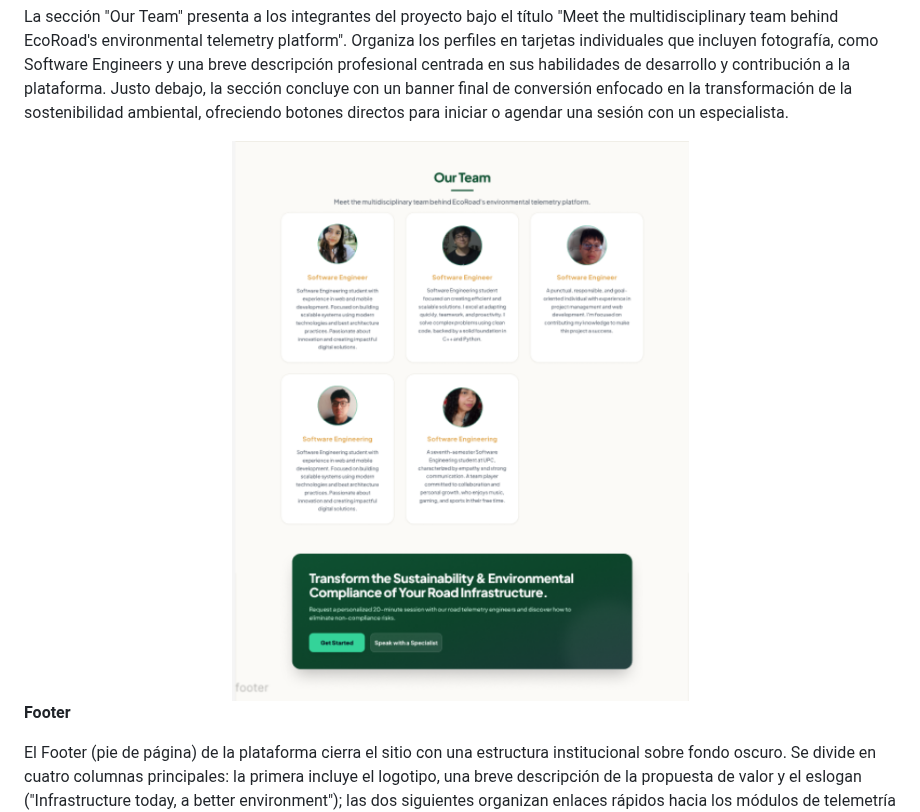
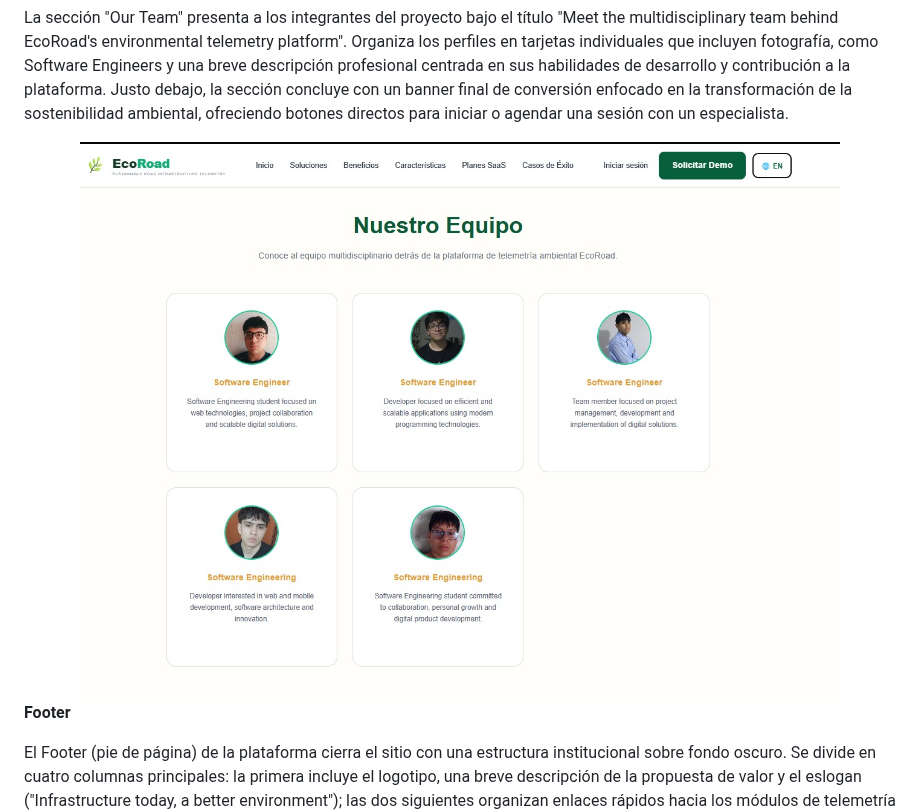
Before and after one commit to Aplicaciones-Web-1ASI0730-2620-8130/Grupo1---Report, a Markdown page: docs/cap4-product-design.md, the part around the change. GitHub-like rendering; pictures changed too: assets/images/chapter4/ourteam.jpeg (added), assets/images/chapter4/ourteam.png (deleted).

Commit message:
update photo

```diff
--- a/docs/cap4-product-design.md
+++ b/docs/cap4-product-design.md
@@ -302,7 +302,7 @@ La sección "About Team" presenta al equipo detrás de la plataforma bajo el tí
 La sección "Our Team" presenta a los integrantes del proyecto bajo el título "Meet the multidisciplinary team behind EcoRoad's environmental telemetry platform". Organiza los perfiles en tarjetas individuales que incluyen fotografía, como Software Engineers y una breve descripción profesional centrada en sus habilidades de desarrollo y contribución a la plataforma. Justo debajo, la sección concluye con un banner final de conversión enfocado en la transformación de la sostenibilidad ambiental, ofreciendo botones directos para iniciar o agendar una sesión con un especialista.
 
 <div align="center">
-  <img src="../assets/images/chapter4/ourteam.png" alt="Paso 4">
+  <img src="../assets/images/chapter4/ourteam.jpeg" alt="Paso 4">
 </div>
 
 **Footer**
```
